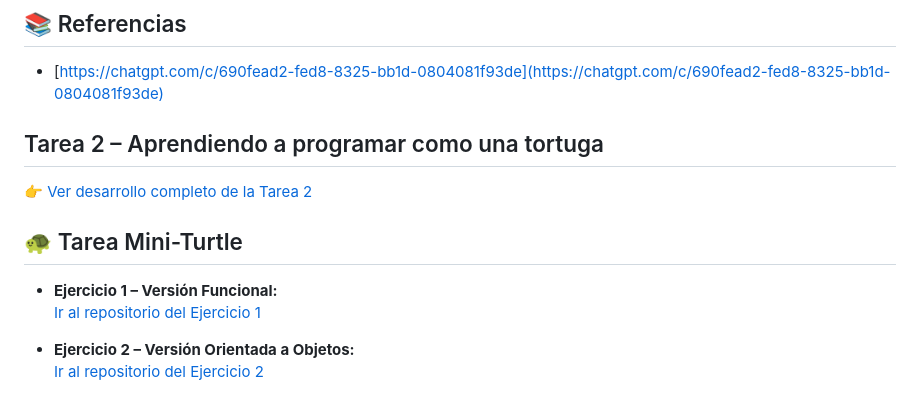
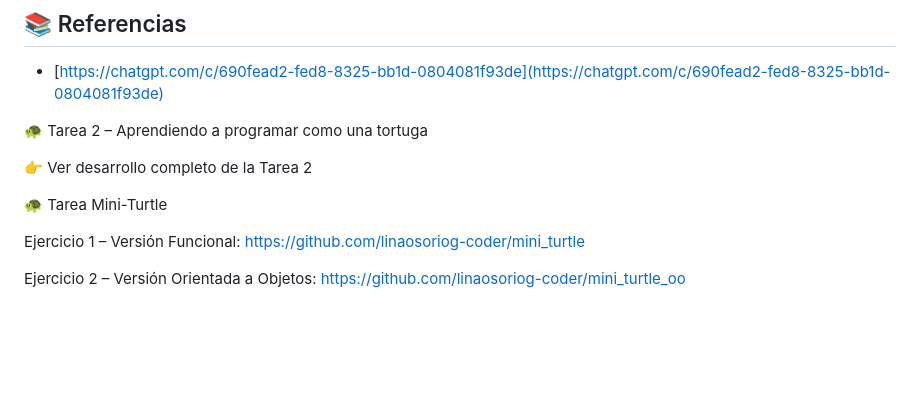
Before and after one commit to linaosoriog-coder/Mi-primera-pagina, a Markdown page: README.md, the part around the change. Drawn GitHub-style; blank space fills up the shorter version.

```diff
--- a/README.md
+++ b/README.md
@@ -167,15 +167,14 @@ Aprender Python permite comprender mejor esta conexión, ya que mediante variabl
 
 * [https://chatgpt.com/c/690fead2-fed8-8325-bb1d-0804081f93de](https://chatgpt.com/c/690fead2-fed8-8325-bb1d-0804081f93de)
 
+🐢 Tarea 2 – Aprendiendo a programar como una tortuga
 
-## Tarea 2 – Aprendiendo a programar como una tortuga
+👉 Ver desarrollo completo de la Tarea 2
 
-👉 [Ver desarrollo completo de la Tarea 2](tarea2/)
+🐢 Tarea Mini-Turtle
 
-## 🐢 Tarea Mini-Turtle
+Ejercicio 1 – Versión Funcional:
+https://github.com/linaosoriog-coder/mini_turtle
 
-- **Ejercicio 1 – Versión Funcional:**
-  [Ir al repositorio del Ejercicio 1](https://github.com/linaosoriog-coder/mini_turtle)
-
-- **Ejercicio 2 – Versión Orientada a Objetos:**
-  [Ir al repositorio del Ejercicio 2](https://github.com/linaosoriog-coder/mini_turtle_oo)
+Ejercicio 2 – Versión Orientada a Objetos:
+https://github.com/linaosoriog-coder/mini_turtle_oo
```
